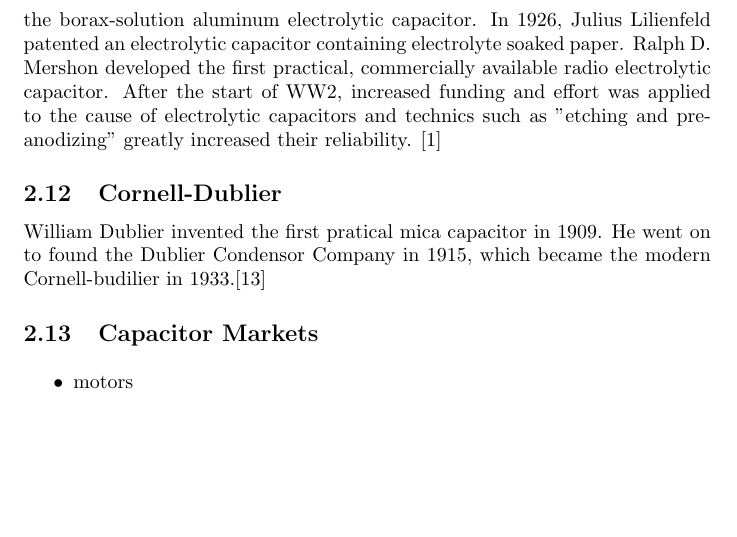
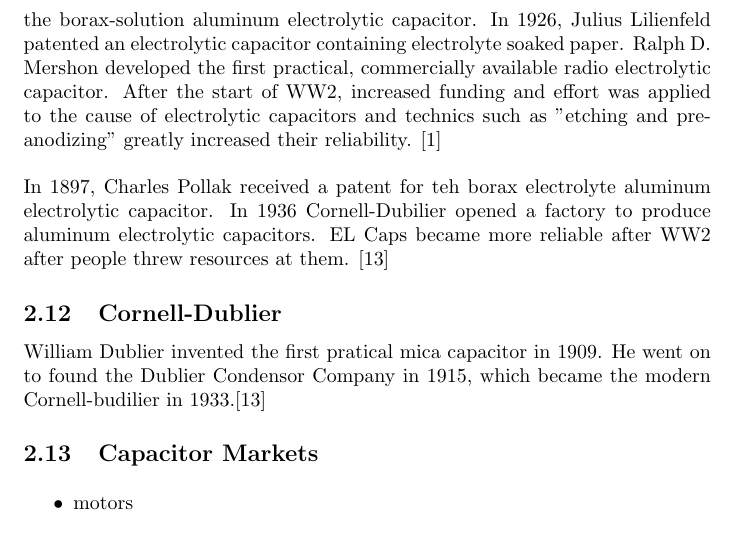
Before and after one commit to mldelibero/masters, a LaTeX thesis (thesis/notes/notes.tex, which reads thesis/notes/sections/history.tex): part of page 27 of 33, cut so that both start at the same text, the shorter picture padded with empty space. Compiled offline with pdfLaTeX.

Commit message:
added notes from heis_hist.

```diff
--- a/thesis/notes/sections/history.tex
+++ b/thesis/notes/sections/history.tex
@@ -478,7 +478,7 @@ Typical Uses:
 
 Karol Pollak discovered the principle of the electrolytic capacitor in 1886 while he was researching the anodization of metals. In 1897, he received a patent for the borax-solution aluminum electrolytic capacitor. In 1926, Julius Lilienfeld patented an electrolytic capacitor containing electrolyte soaked paper. Ralph D. Mershon developed the first practical, commercially available radio electrolytic capacitor. After the start of WW2, increased funding and effort was applied to the cause of electrolytic capacitors and technics such as "etching and pre-anodizing" greatly increased their reliability. \cite{wiki_elec}
 
-
+In 1897, Charles Pollak received a patent for teh borax electrolyte aluminum electrolytic capacitor. In 1936 Cornell-Dubilier opened a factory to produce aluminum electrolytic capacitors. EL Caps became more reliable after WW2 after people threw resources at them. \cite{deis_hist}
 
 \subsection{Cornell-Dublier}
 William Dublier invented the first pratical mica capacitor in 1909. He went on to found the Dublier Condensor Company in 1915, which became the modern Cornell-budilier in 1933.\cite{deis_hist}
```
